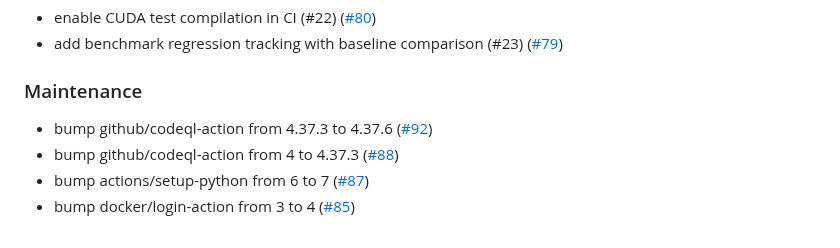
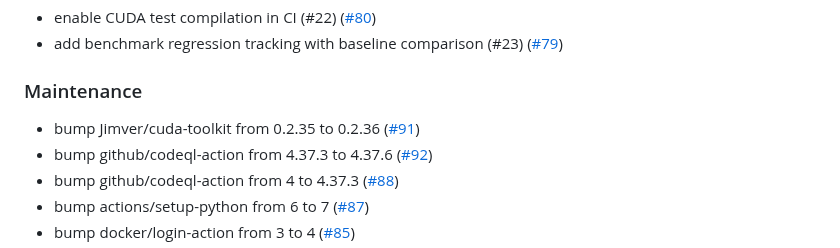
Before and after one commit to PxA-Labs/Project-RIPRA, a Markdown page: CHANGELOG.md, the part around the change. Drawn GitHub-style.

Commit message:
docs: auto-update CHANGELOG for PR #91

```diff
--- a/CHANGELOG.md
+++ b/CHANGELOG.md
@@ -29,6 +29,7 @@ This file is auto-updated by a GitHub Action on every merged PR.
 - add benchmark regression tracking with baseline comparison (#23) ([#79](https://github.com/PxA-Labs/Project-RIPRA/pull/79))
 
 ### Maintenance
+- bump Jimver/cuda-toolkit from 0.2.35 to 0.2.36 ([#91](https://github.com/PxA-Labs/Project-RIPRA/pull/91))
 - bump github/codeql-action from 4.37.3 to 4.37.6 ([#92](https://github.com/PxA-Labs/Project-RIPRA/pull/92))
 - bump github/codeql-action from 4 to 4.37.3 ([#88](https://github.com/PxA-Labs/Project-RIPRA/pull/88))
 - bump actions/setup-python from 6 to 7 ([#87](https://github.com/PxA-Labs/Project-RIPRA/pull/87))
```
